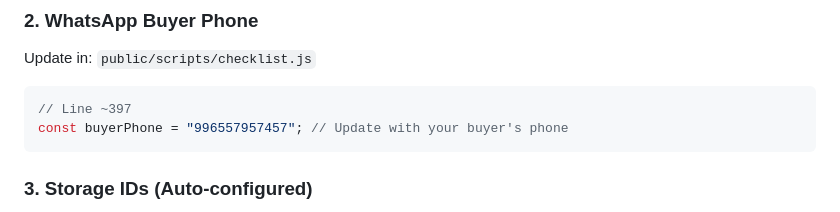
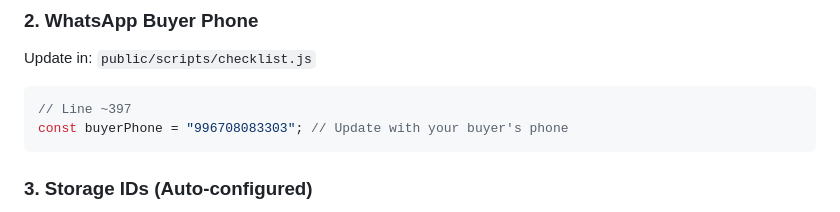
Before and after one commit to zhanikpanik/restaurant-checklist, a Markdown page: DEPLOYMENT.md, the part around the change. GitHub-like rendering.

Commit message:
new phone number

````diff
--- a/DEPLOYMENT.md
+++ b/DEPLOYMENT.md
@@ -99,7 +99,7 @@ Update in: `public/scripts/checklist.js`
 
 ```javascript
 // Line ~397
-const buyerPhone = "996557957457"; // Update with your buyer's phone
+const buyerPhone = "996708083303"; // Update with your buyer's phone
 ```
 
 ### 3. Storage IDs (Auto-configured)
````
